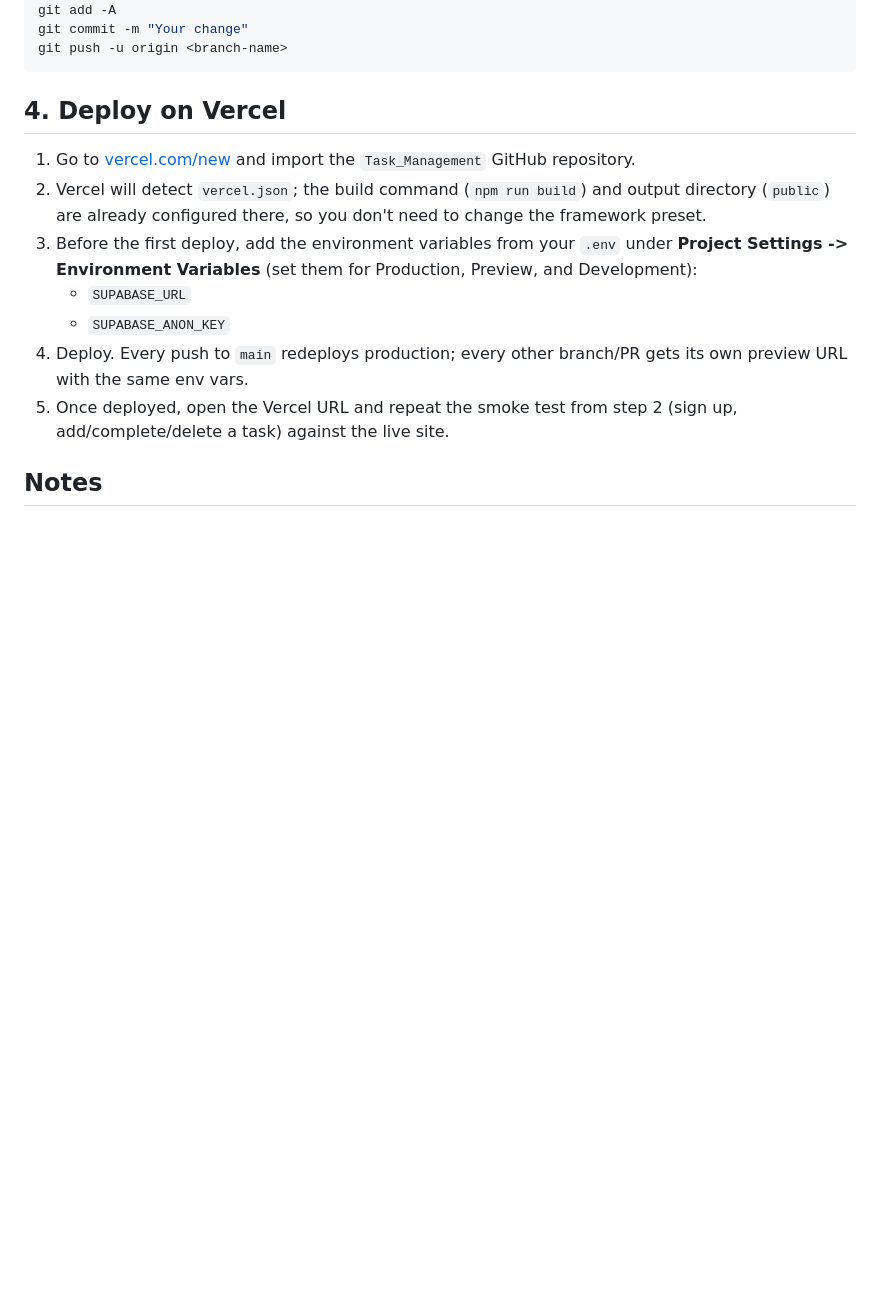
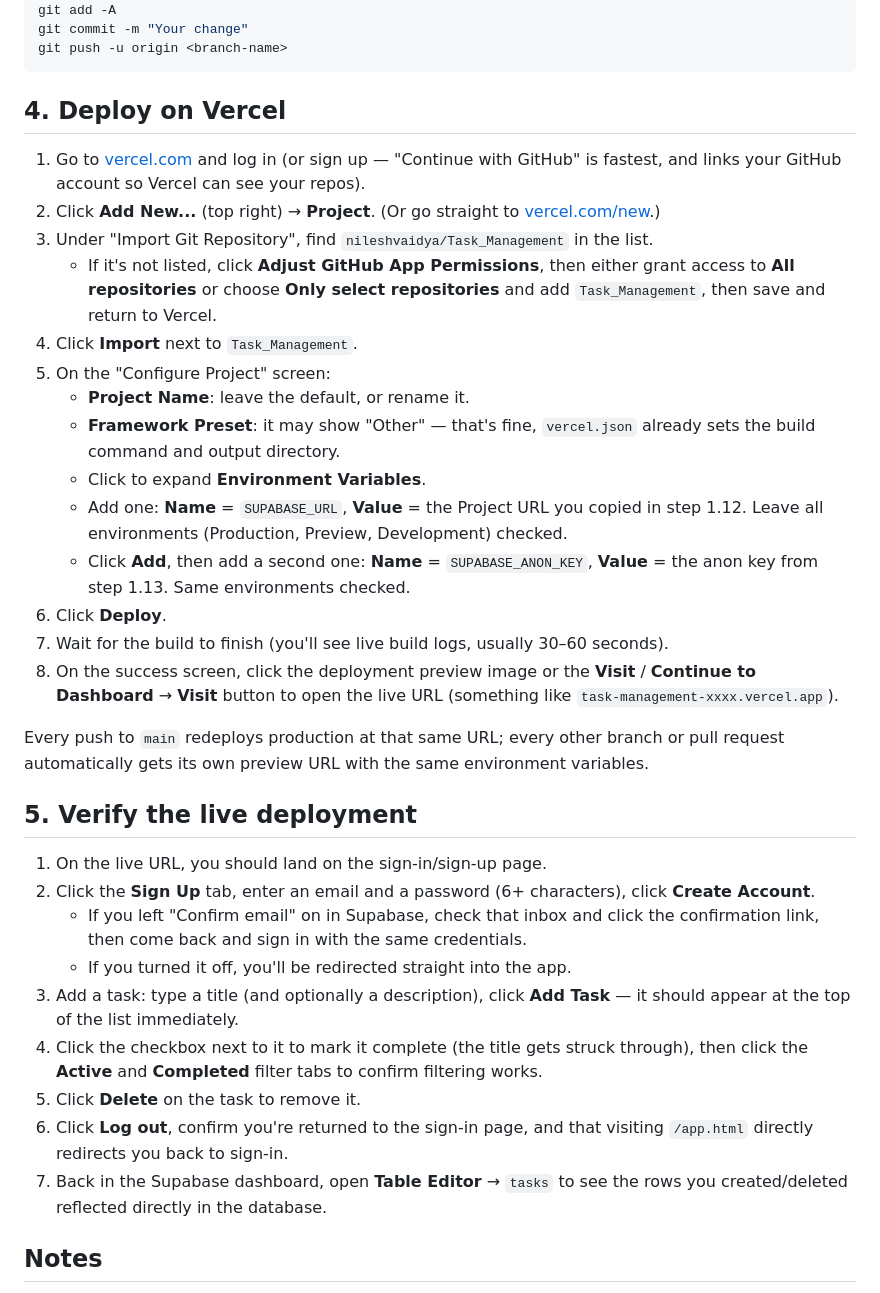
Before and after one commit to nileshvaidya/Task_Management, a Markdown page: README.md, the part around one of its changes. Drawn GitHub-style; blank space fills up the shorter version.

Commit message:
Expand README with click-by-click Supabase, Vercel, and verification steps

```diff
--- a/README.md
+++ b/README.md
@@ -74,20 +83,34 @@ git push -u origin <branch-name>
 
 ## 4. Deploy on Vercel
 
-1. Go to [vercel.com/new](https://vercel.com/new) and import the
-   `Task_Management` GitHub repository.
-2. Vercel will detect `vercel.json`; the build command (`npm run build`) and
-   output directory (`public`) are already configured there, so you don't
-   need to change the framework preset.
-3. Before the first deploy, add the environment variables from your `.env`
-   under **Project Settings -> Environment Variables** (set them for
-   Production, Preview, and Development):
-   - `SUPABASE_URL`
-   - `SUPABASE_ANON_KEY`
-4. Deploy. Every push to `main` redeploys production; every other branch/PR
-   gets its own preview URL with the same env vars.
-5. Once deployed, open the Vercel URL and repeat the smoke test from step 2
-   (sign up, add/complete/delete a task) against the live site.
+1. Go to [vercel.com](https://vercel.com) and log in (or sign up — "Continue with GitHub" is fastest, and links your GitHub account so Vercel can see your repos).
+2. Click **Add New...** (top right) → **Project**. (Or go straight to [vercel.com/new](https://vercel.com/new).)
+3. Under "Import Git Repository", find `nileshvaidya/Task_Management` in the list.
+   - If it's not listed, click **Adjust GitHub App Permissions**, then either grant access to **All repositories** or choose **Only select repositories** and add `Task_Management`, then save and return to Vercel.
+4. Click **Import** next to `Task_Management`.
+5. On the "Configure Project" screen:
+   - **Project Name**: leave the default, or rename it.
+   - **Framework Preset**: it may show "Other" — that's fine, `vercel.json` already sets the build command and output directory.
+   - Click to expand **Environment Variables**.
+   - Add one: **Name** = `SUPABASE_URL`, **Value** = the Project URL you copied in step 1.12. Leave all environments (Production, Preview, Development) checked.
+   - Click **Add**, then add a second one: **Name** = `SUPABASE_ANON_KEY`, **Value** = the anon key from step 1.13. Same environments checked.
+6. Click **Deploy**.
+7. Wait for the build to finish (you'll see live build logs, usually 30–60 seconds).
+8. On the success screen, click the deployment preview image or the **Visit** / **Continue to Dashboard** → **Visit** button to open the live URL (something like `task-management-xxxx.vercel.app`).
+
+Every push to `main` redeploys production at that same URL; every other branch or pull request automatically gets its own preview URL with the same environment variables.
+
+## 5. Verify the live deployment
+
+1. On the live URL, you should land on the sign-in/sign-up page.
+2. Click the **Sign Up** tab, enter an email and a password (6+ characters), click **Create Account**.
+   - If you left "Confirm email" on in Supabase, check that inbox and click the confirmation link, then come back and sign in with the same credentials.
+   - If you turned it off, you'll be redirected straight into the app.
+3. Add a task: type a title (and optionally a description), click **Add Task** — it should appear at the top of the list immediately.
+4. Click the checkbox next to it to mark it complete (the title gets struck through), then click the **Active** and **Completed** filter tabs to confirm filtering works.
+5. Click **Delete** on the task to remove it.
+6. Click **Log out**, confirm you're returned to the sign-in page, and that visiting `/app.html` directly redirects you back to sign-in.
+7. Back in the Supabase dashboard, open **Table Editor** → `tasks` to see the rows you created/deleted reflected directly in the database.
 
 ## Notes
 
```
Also changed, not shown: other parts of README.md (+19 -10 lines).
